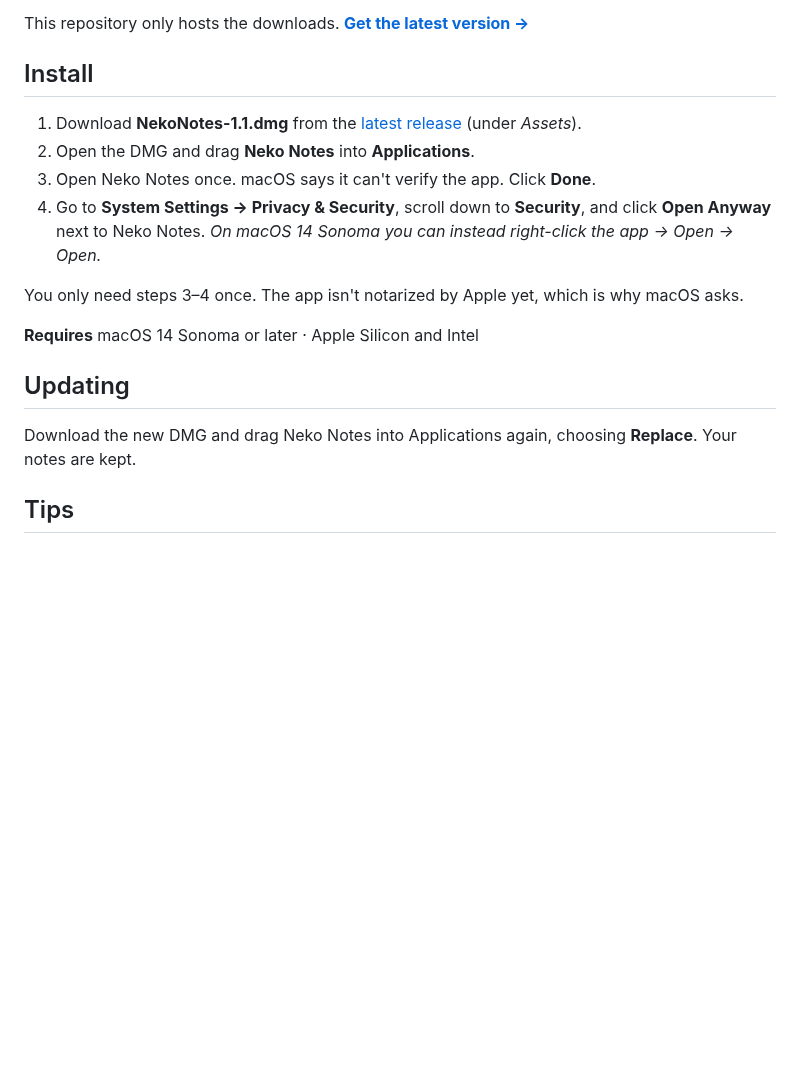
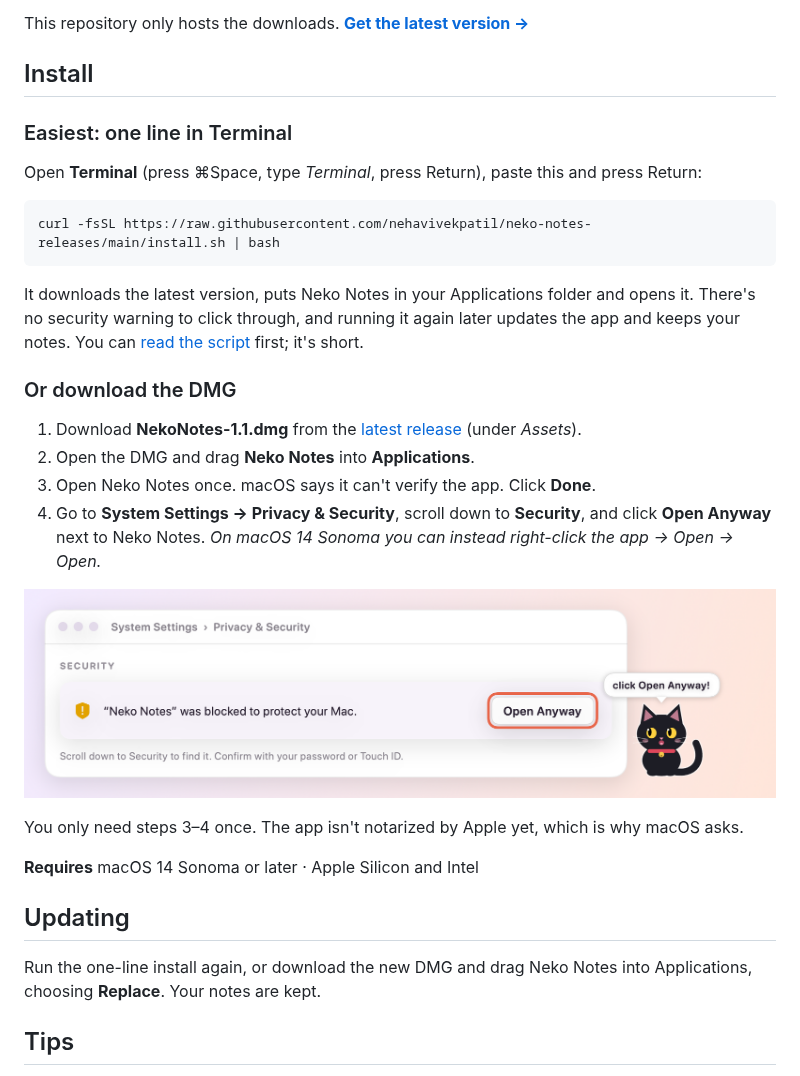
Before and after one commit to nehavivekpatil/neko-notes-releases, a Markdown page: README.md, the part around the change. GitHub-like rendering; pictures changed too: docs/open-anyway.png (added); blank space fills up the shorter version.

Commit message:
Add one-line installer and Open Anyway guide
Co-Authored-By: Claude Opus 5.5 <noreply@anthropic.com>

````diff
--- a/README.md
+++ b/README.md
@@ -7,11 +7,25 @@ This repository only hosts the downloads. **[Get the latest version →](../../r
 
 ## Install
 
+### Easiest: one line in Terminal
+
+Open **Terminal** (press ⌘Space, type *Terminal*, press Return), paste this and press Return:
+
+```bash
+curl -fsSL https://raw.githubusercontent.com/nehavivekpatil/neko-notes-releases/main/install.sh | bash
+```
+
+It downloads the latest version, puts Neko Notes in your Applications folder and opens it. There's no security warning to click through, and running it again later updates the app and keeps your notes. You can [read the script](install.sh) first; it's short.
+
+### Or download the DMG
+
 1. Download **NekoNotes-1.1.dmg** from the [latest release](../../releases/latest) (under *Assets*).
 2. Open the DMG and drag **Neko Notes** into **Applications**.
 3. Open Neko Notes once. macOS says it can't verify the app. Click **Done**.
 4. Go to **System Settings → Privacy & Security**, scroll down to **Security**, and click **Open Anyway** next to Neko Notes.
    *On macOS 14 Sonoma you can instead right-click the app → Open → Open.*
+
+![Where to find Open Anyway: System Settings, Privacy & Security, Security section](docs/open-anyway.png)
 
 You only need steps 3–4 once. The app isn't notarized by Apple yet, which is why macOS asks.
 
@@ -19,7 +33,7 @@ You only need steps 3–4 once. The app isn't notarized by Apple yet, which is w
 
 ## Updating
 
-Download the new DMG and drag Neko Notes into Applications again, choosing **Replace**. Your notes are kept.
+Run the one-line install again, or download the new DMG and drag Neko Notes into Applications, choosing **Replace**. Your notes are kept.
 
 ## Tips
 
````
Also changed, not shown: 1 other file.
